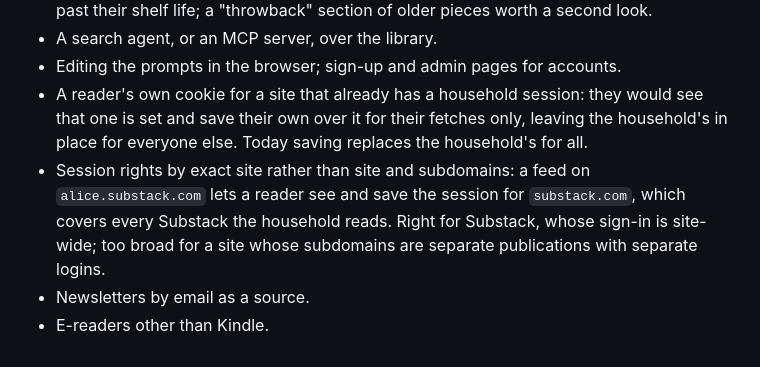
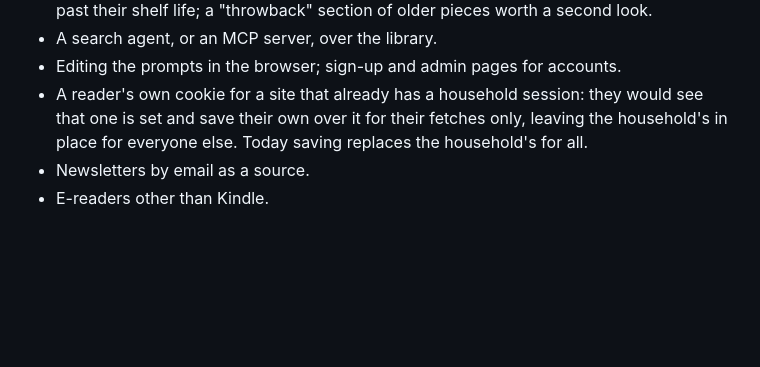
Before and after one commit to johnhringiv/forenoon, a Markdown page: docs/PRD.md, the part around the change. Rendered like a GitHub page; blank space fills up the shorter version.

Commit message:
Revert "Note the subdomain session-rights question under Not built yet"
This reverts commit 1374096dcc92b5d14819ec88a0e503c73cbafd32.

```diff
--- a/docs/PRD.md
+++ b/docs/PRD.md
@@ -864,9 +864,5 @@ See `docs/setup-deploy.md`, `docs/setup-email.md` and `docs/setup-sessions.md`.
 - A reader's own cookie for a site that already has a household session: they would see
   that one is set and save their own over it for their fetches only, leaving the household's
   in place for everyone else. Today saving replaces the household's for all.
-- Session rights by exact site rather than site and subdomains: a feed on
-  `alice.substack.com` lets a reader see and save the session for `substack.com`, which covers
-  every Substack the household reads. Right for Substack, whose sign-in is site-wide; too
-  broad for a site whose subdomains are separate publications with separate logins.
 - Newsletters by email as a source.
 - E-readers other than Kindle.
```
